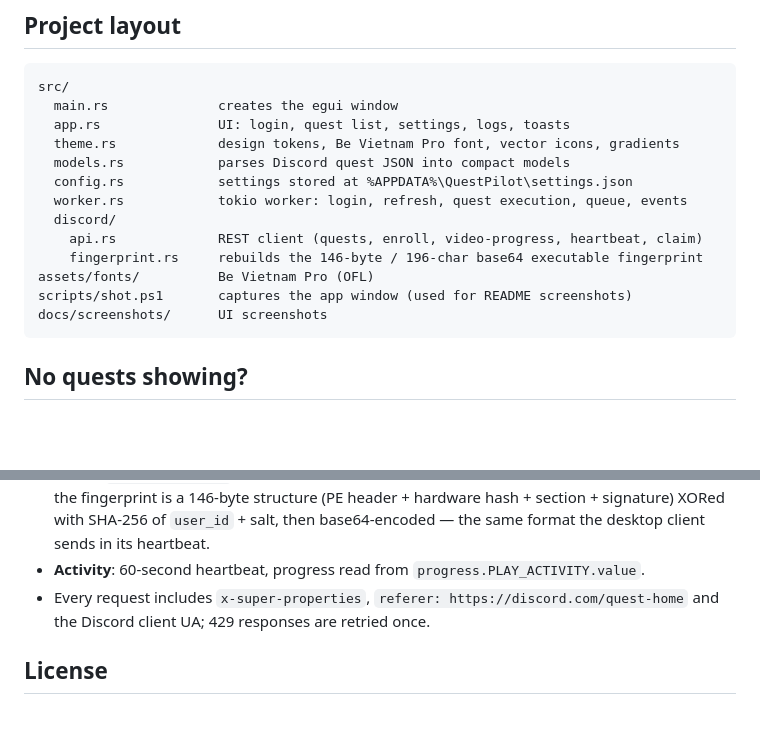
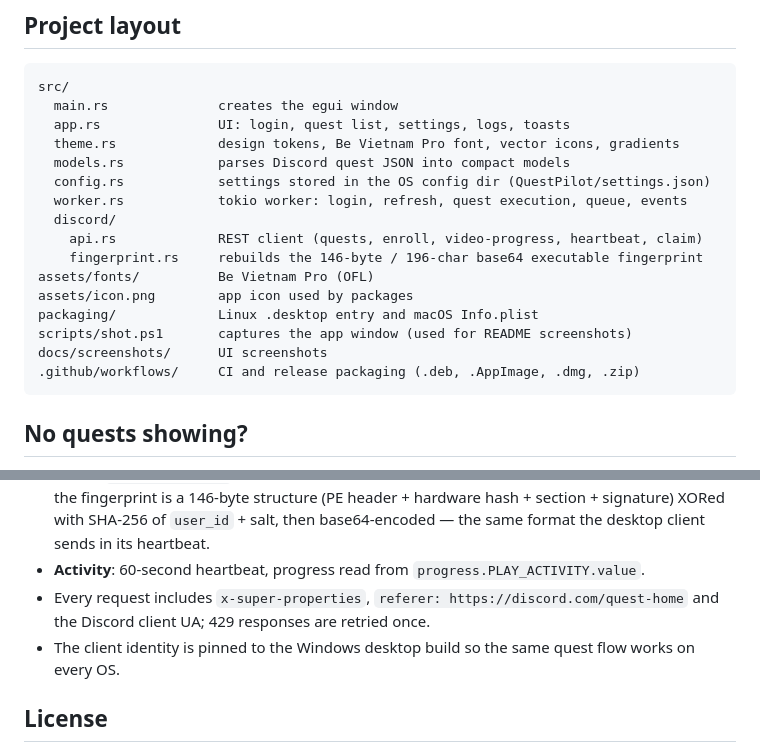
Before and after one commit to Zqw1k/Auto-Discord-Quests, a Markdown page: README.md, 2 parts joined by grey strips. GitHub-like rendering; blank space fills up the shorter version.

````diff
--- a/README.md
+++ b/README.md
@@ -96,14 +142,17 @@ src/
   app.rs               UI: login, quest list, settings, logs, toasts
   theme.rs             design tokens, Be Vietnam Pro font, vector icons, gradients
   models.rs            parses Discord quest JSON into compact models
-  config.rs            settings stored at %APPDATA%\QuestPilot\settings.json
+  config.rs            settings stored in the OS config dir (QuestPilot/settings.json)
   worker.rs            tokio worker: login, refresh, quest execution, queue, events
   discord/
     api.rs             REST client (quests, enroll, video-progress, heartbeat, claim)
     fingerprint.rs     rebuilds the 146-byte / 196-char base64 executable fingerprint
 assets/fonts/          Be Vietnam Pro (OFL)
+assets/icon.png        app icon used by packages
+packaging/             Linux .desktop entry and macOS Info.plist
 scripts/shot.ps1       captures the app window (used for README screenshots)
 docs/screenshots/      UI screenshots
+.github/workflows/     CI and release packaging (.deb, .AppImage, .dmg, .zip)
 ```
 
 ## No quests showing?
@@ -128,6 +177,7 @@ While testing the UI, you can preview the empty state with
 - **Activity**: 60-second heartbeat, progress read from `progress.PLAY_ACTIVITY.value`.
 - Every request includes `x-super-properties`, `referer: https://discord.com/quest-home` and the Discord
   client UA; 429 responses are retried once.
+- The client identity is pinned to the Windows desktop build so the same quest flow works on every OS.
 
 ## License
 
````
Also changed, not shown: other parts of README.md (+47 -1 lines), assets/icon.png (added), 6 other files.
